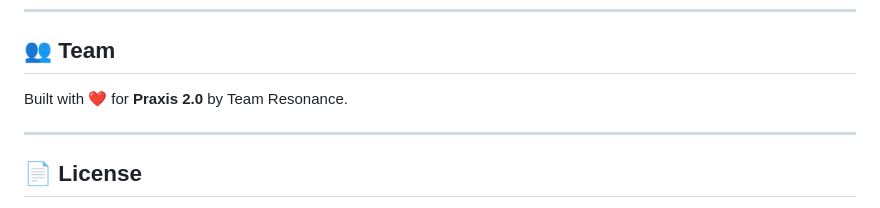
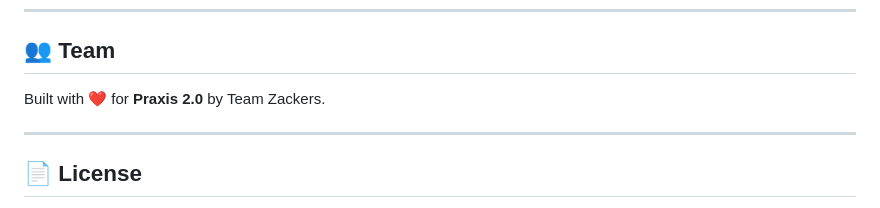
Before and after one commit to manyaaaa28/resonance-praxis, a Markdown page: README.md, the part around the change. Drawn GitHub-style.

Commit message:
team name

```diff
--- a/README.md
+++ b/README.md
@@ -455,7 +455,7 @@ If the Gemini API is unavailable (network issues at the venue), the app **automa
 
 ## 👥 Team
 
-Built with ❤️ for **Praxis 2.0** by Team Resonance.
+Built with ❤️ for **Praxis 2.0** by Team Zackers.
 
 ---
 
```
